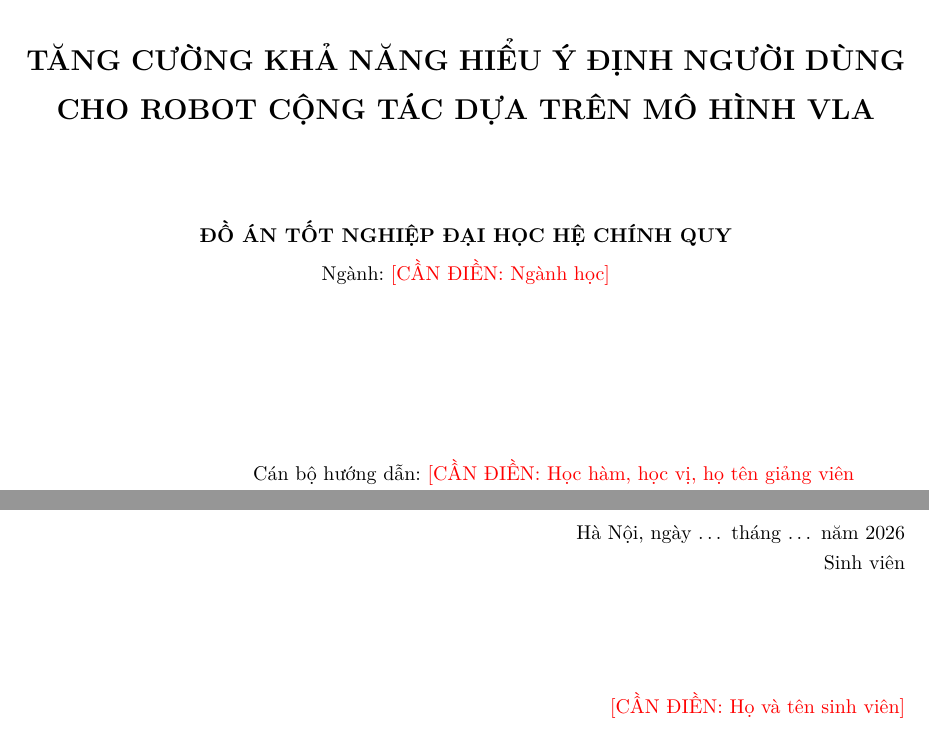
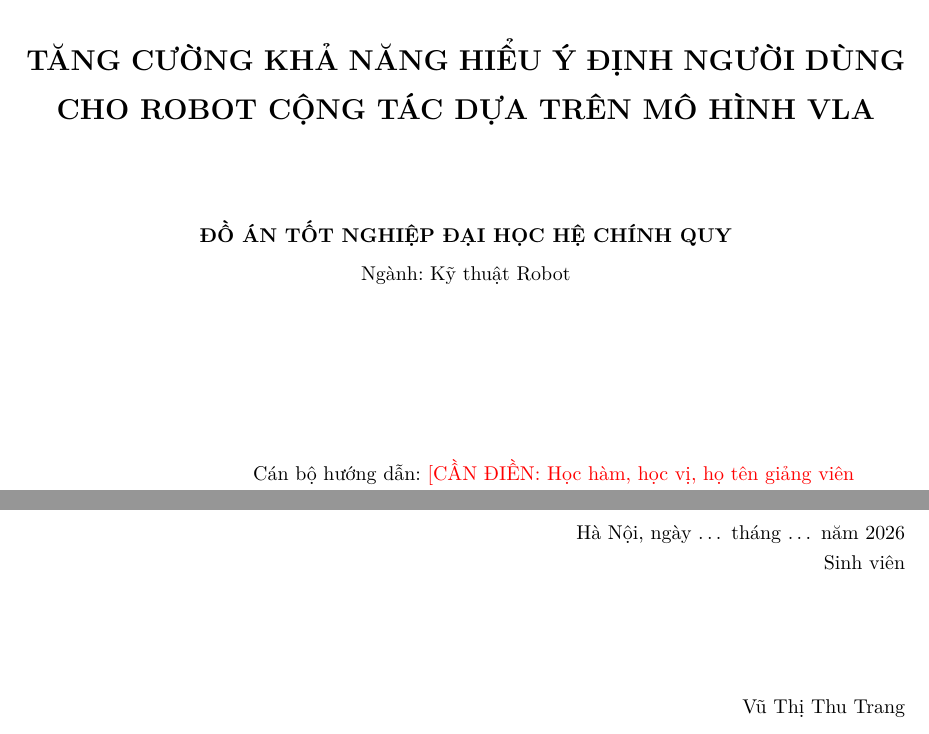
Before and after one commit to sgdfgnhmjnfd/vlia-uet, a LaTeX thesis (thesis_v2/main.tex): two parts of pages 2 and 3 of 32, joined at a grey line, cut so that both start at the same text. Compiled offline with pdfLaTeX.

Commit message:
docs: fill in author name, student ID and major
Co-Authored-By: Claude Opus 5.5 (1M context) <noreply@anthropic.com>
Claude-Session: https://claude.ai/code/session_01BQqSQKoxbefgkQhspMEbU5

```diff
--- a/thesis_v2/main.tex
+++ b/thesis_v2/main.tex
@@ -78,10 +78,10 @@
 \newcommand{\SchoolName}{TRƯỜNG ĐẠI HỌC CÔNG NGHỆ}
 \newcommand{\ThesisTitle}{TĂNG CƯỜNG KHẢ NĂNG HIỂU Ý ĐỊNH NGƯỜI DÙNG\\[2pt] CHO ROBOT CỘNG TÁC DỰA TRÊN MÔ HÌNH VLA}
 \newcommand{\ThesisTitleEN}{Enhancing User Intention Understanding for Collaborative Robots Based on Vision--Language--Action Models}
-\newcommand{\StudentName}{\TODO{Họ và tên sinh viên}}
-\newcommand{\StudentID}{\TODO{Mã sinh viên}}
+\newcommand{\StudentName}{Vũ Thị Thu Trang}
+\newcommand{\StudentID}{22027515}
 \newcommand{\ClassName}{K67E-RE}
-\newcommand{\MajorName}{\TODO{Ngành học}}
+\newcommand{\MajorName}{Kỹ thuật Robot}
 \newcommand{\SupervisorName}{\TODO{Học hàm, học vị, họ tên giảng viên hướng dẫn}}
 \newcommand{\ThesisYear}{2026}
 
```
Also changed, not shown: paper/main.tex (+1 -1 lines), README.md, paper/main.pdf, thesis_v2/main.pdf.
